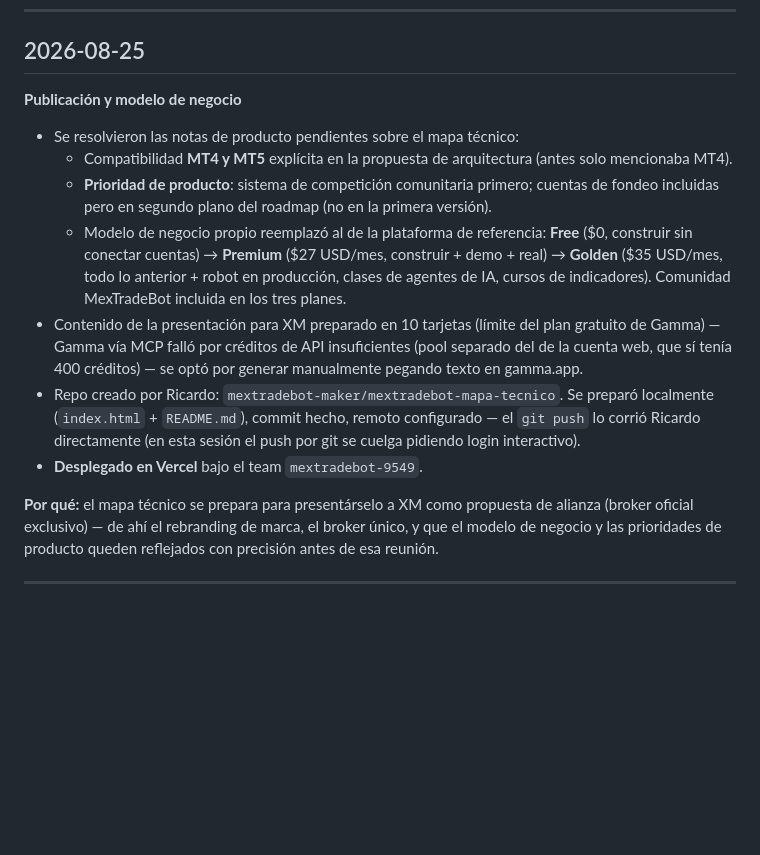
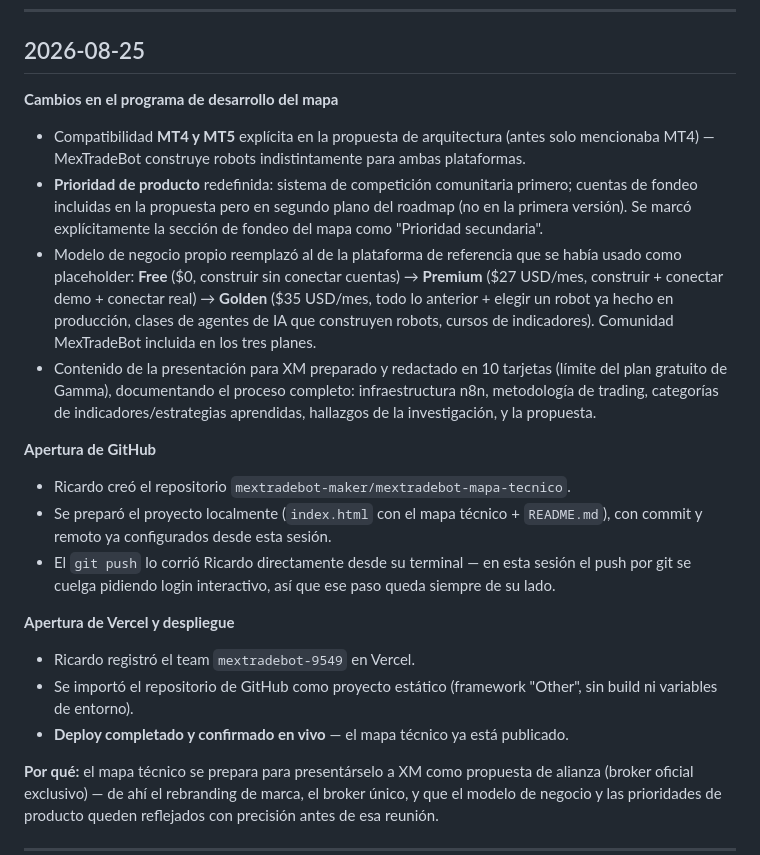
Before and after one commit to mextradebot-maker/mextradebot-mapa-tecnico, a Markdown page: BITACORA.md, the part around the change. Drawn GitHub-style; blank space fills up the shorter version.

Commit message:
Reorganiza la entrada de hoy: programa de desarrollo, GitHub, Vercel y despliegue

```diff
--- a/BITACORA.md
+++ b/BITACORA.md
@@ -6,15 +6,24 @@ Registro de trabajo día por día en este proyecto. Cada entrada resume qué se
 
 ## 2026-08-25
 
-**Publicación y modelo de negocio**
+**Cambios en el programa de desarrollo del mapa**
 
-- Se resolvieron las notas de producto pendientes sobre el mapa técnico:
-  - Compatibilidad **MT4 y MT5** explícita en la propuesta de arquitectura (antes solo mencionaba MT4).
-  - **Prioridad de producto**: sistema de competición comunitaria primero; cuentas de fondeo incluidas pero en segundo plano del roadmap (no en la primera versión).
-  - Modelo de negocio propio reemplazó al de la plataforma de referencia: **Free** ($0, construir sin conectar cuentas) → **Premium** ($27 USD/mes, construir + demo + real) → **Golden** ($35 USD/mes, todo lo anterior + robot en producción, clases de agentes de IA, cursos de indicadores). Comunidad MexTradeBot incluida en los tres planes.
-- Contenido de la presentación para XM preparado en 10 tarjetas (límite del plan gratuito de Gamma) — Gamma vía MCP falló por créditos de API insuficientes (pool separado del de la cuenta web, que sí tenía 400 créditos) — se optó por generar manualmente pegando texto en gamma.app.
-- Repo creado por Ricardo: `mextradebot-maker/mextradebot-mapa-tecnico`. Se preparó localmente (`index.html` + `README.md`), commit hecho, remoto configurado — el `git push` lo corrió Ricardo directamente (en esta sesión el push por git se cuelga pidiendo login interactivo).
-- **Desplegado en Vercel** bajo el team `mextradebot-9549`.
+- Compatibilidad **MT4 y MT5** explícita en la propuesta de arquitectura (antes solo mencionaba MT4) — MexTradeBot construye robots indistintamente para ambas plataformas.
+- **Prioridad de producto** redefinida: sistema de competición comunitaria primero; cuentas de fondeo incluidas en la propuesta pero en segundo plano del roadmap (no en la primera versión). Se marcó explícitamente la sección de fondeo del mapa como "Prioridad secundaria".
+- Modelo de negocio propio reemplazó al de la plataforma de referencia que se había usado como placeholder: **Free** ($0, construir sin conectar cuentas) → **Premium** ($27 USD/mes, construir + conectar demo + conectar real) → **Golden** ($35 USD/mes, todo lo anterior + elegir un robot ya hecho en producción, clases de agentes de IA que construyen robots, cursos de indicadores). Comunidad MexTradeBot incluida en los tres planes.
+- Contenido de la presentación para XM preparado y redactado en 10 tarjetas (límite del plan gratuito de Gamma), documentando el proceso completo: infraestructura n8n, metodología de trading, categorías de indicadores/estrategias aprendidas, hallazgos de la investigación, y la propuesta.
+
+**Apertura de GitHub**
+
+- Ricardo creó el repositorio `mextradebot-maker/mextradebot-mapa-tecnico`.
+- Se preparó el proyecto localmente (`index.html` con el mapa técnico + `README.md`), con commit y remoto ya configurados desde esta sesión.
+- El `git push` lo corrió Ricardo directamente desde su terminal — en esta sesión el push por git se cuelga pidiendo login interactivo, así que ese paso queda siempre de su lado.
+
+**Apertura de Vercel y despliegue**
+
+- Ricardo registró el team `mextradebot-9549` en Vercel.
+- Se importó el repositorio de GitHub como proyecto estático (framework "Other", sin build ni variables de entorno).
+- **Deploy completado y confirmado en vivo** — el mapa técnico ya está publicado.
 
 **Por qué:** el mapa técnico se prepara para presentárselo a XM como propuesta de alianza (broker oficial exclusivo) — de ahí el rebranding de marca, el broker único, y que el modelo de negocio y las prioridades de producto queden reflejados con precisión antes de esa reunión.
 
```
